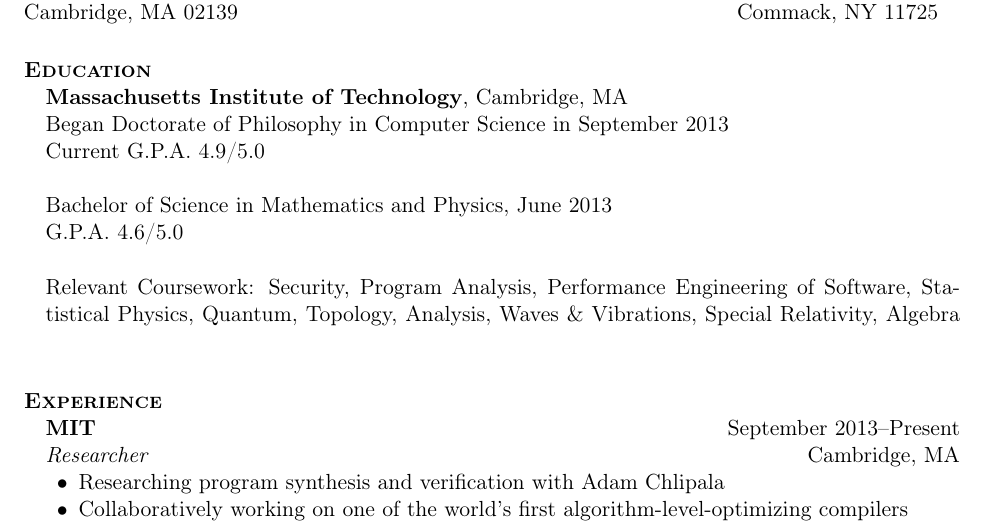
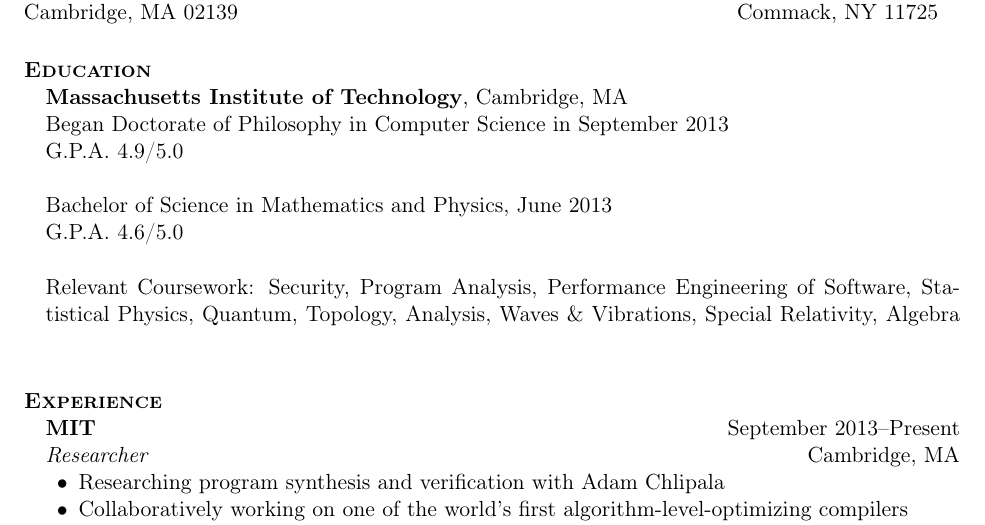
Before and after one commit to JasonGross/resume, a LaTeX CV (Resume.tex): part of the page, cut so that both start at the same text. Compiled offline with pdfLaTeX.

Commit message:
Update CV

```diff
--- a/Resume.tex
+++ b/Resume.tex
@@ -281,8 +282,8 @@
 \section{\textsc{Education}}
     \textbf{Massachusetts Institute of Technology}, Cambridge, MA  \\
     Began Doctorate of Philosophy in Computer Science in September 2013 \\
-    \onlymultitex*{\cvfiles}{Research Interests: Homotopy Type Theory, Category Theory, Program Synthesis, Type Theory \\}
-    Current G.P.A. 4.9/5.0 \\
+    \onlymultitex*{\cvfiles}{Research Interests: Programming Languages, Performance of Automation in Interactive Proof Assistants, Formal Verification, Homotopy Type Theory, Category Theory, Program Synthesis, Type Theory \\}
+    G.P.A. 4.9/5.0 \\
     \\
     Bachelor of Science in Mathematics and Physics, June 2013   \\
     G.P.A. 4.6/5.0 \\
@@ -296,7 +297,7 @@
         , Topology, Analysis, Waves \& Vibrations, Special Relativity% and the Physics of Spacetime%
         , \mbox{Algebra}% force no hyphenation
 \end{multitex}
-\begin{multitex*}[\cvfiles]%
+\begin{multitex*}[\cvlongfiles]%
 		Coursework:
 		\begin{itemize}
 			\item Computer Science: Inference and Information, Computer Systems Security, Geometric Computing, Foundations of Program Analysis, Performance Engineering of Software Systems, Structure and Interpretation of Computer Programs
```
Also changed, not shown: Resume.tex (1 more changed lines).
